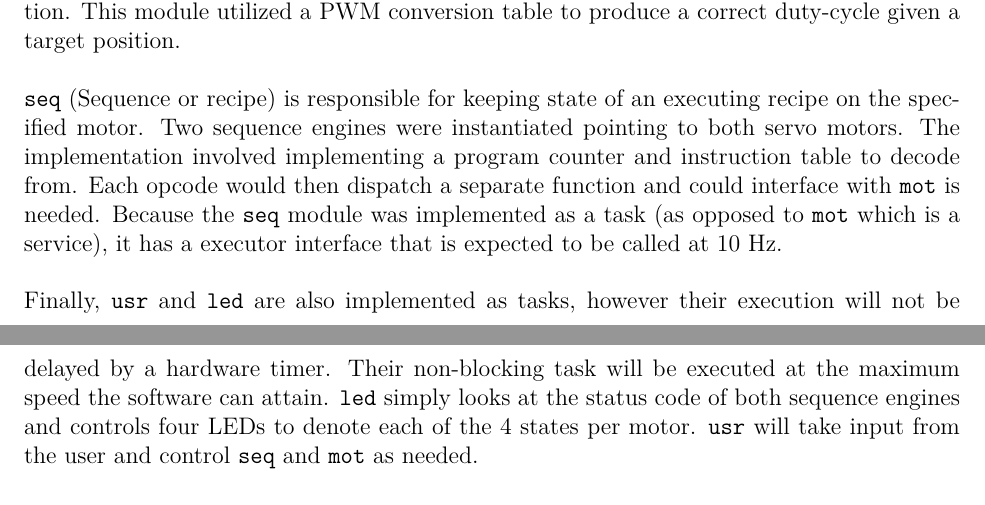
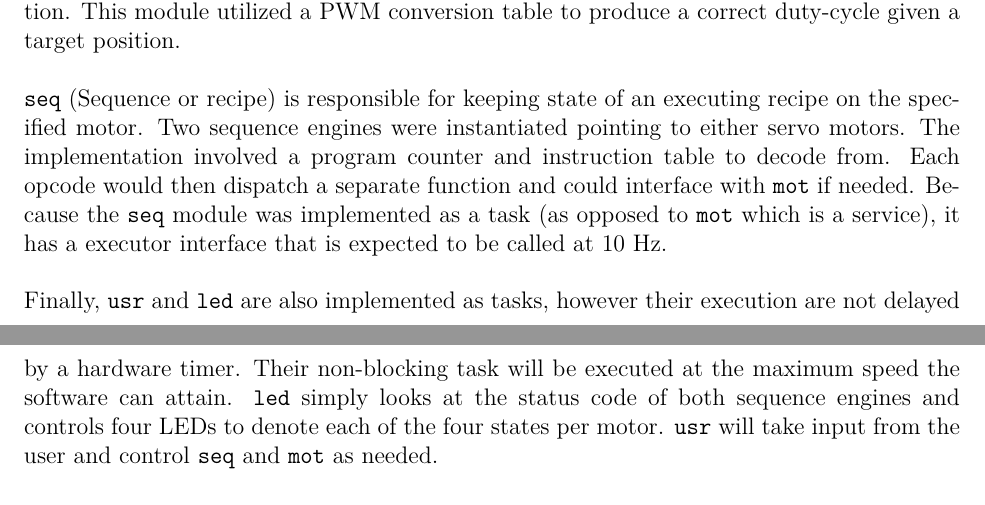
Before and after one commit to Kronos3/CMPE663, a LaTeX document (submission/report.tex): two parts of pages 2 and 3 of 3, joined at a grey line, cut so that both start at the same text. Compiled offline with pdfLaTeX.

Commit message:
Update report

```diff
--- a/submission/report.tex
+++ b/submission/report.tex
@@ -57,18 +57,18 @@
 
     \code{seq} (Sequence or recipe) is responsible for keeping state of an
     executing recipe on the specified motor. Two sequence engines were
-    instantiated pointing to both servo motors. The implementation involved
-    implementing a program counter and instruction table to decode from.
+    instantiated pointing to either servo motors. The implementation involved
+    a program counter and instruction table to decode from.
     Each opcode would then dispatch a separate function and could interface
-    with \code{mot} is needed. Because the \code{seq} module was implemented
+    with \code{mot} if needed. Because the \code{seq} module was implemented
     as a task (as opposed to \code{mot} which is a service), it has a executor
     interface that is expected to be called at 10 Hz.\\
 
 	Finally, \code{usr} and \code{led} are also implemented as tasks, however
-	their execution will not be delayed by a hardware timer. Their non-blocking
+	their execution are not delayed by a hardware timer. Their non-blocking
 	task will be executed at the maximum speed the software can attain. \code{led}
 	simply looks at the status code of both sequence engines and controls four
-	LEDs to denote each of the 4 states per motor. \code{usr} will take input
+	LEDs to denote each of the four states per motor. \code{usr} will take input
 	from the user and control \code{seq} and \code{mot} as needed.
 
 	\subsection*{Grad-portion}
```
Also changed, not shown: submission/report.pdf.
